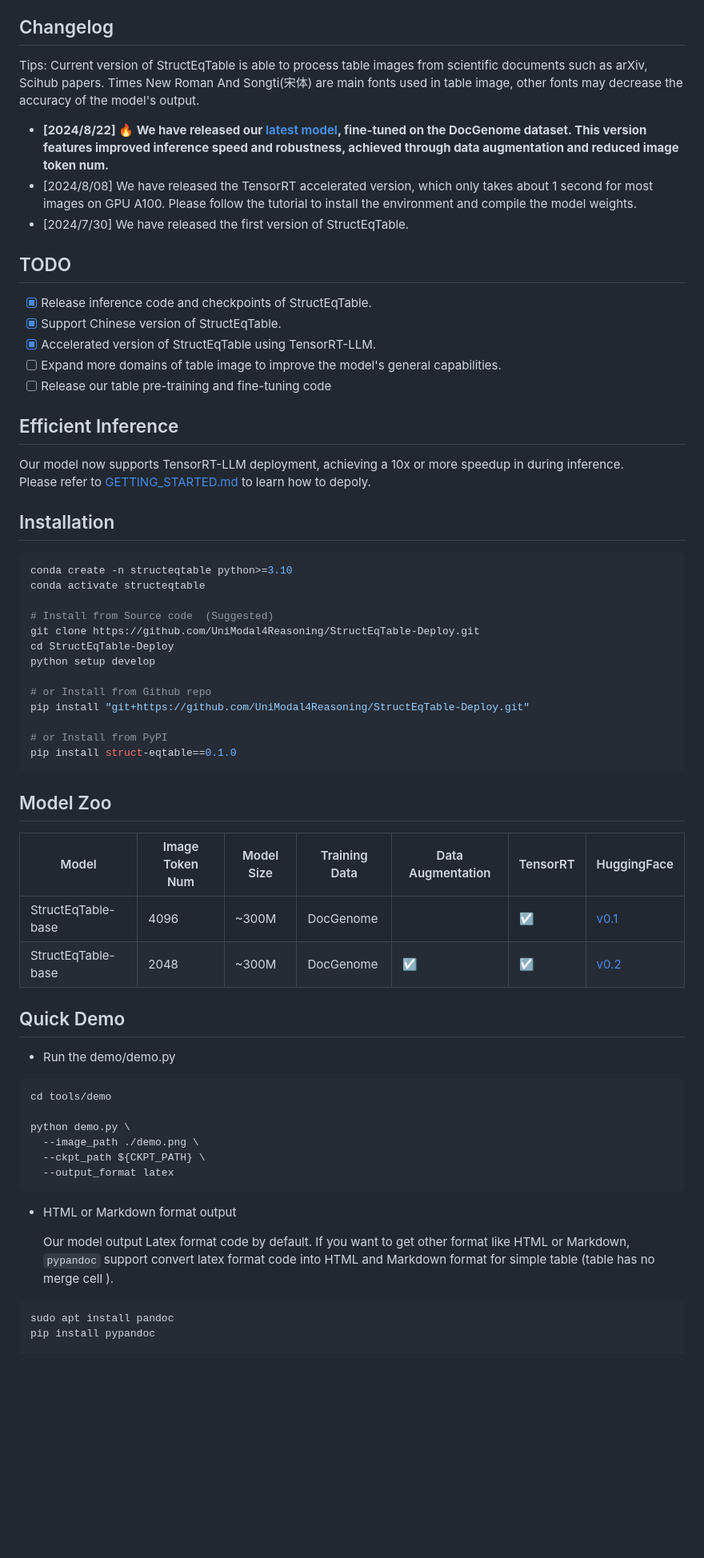
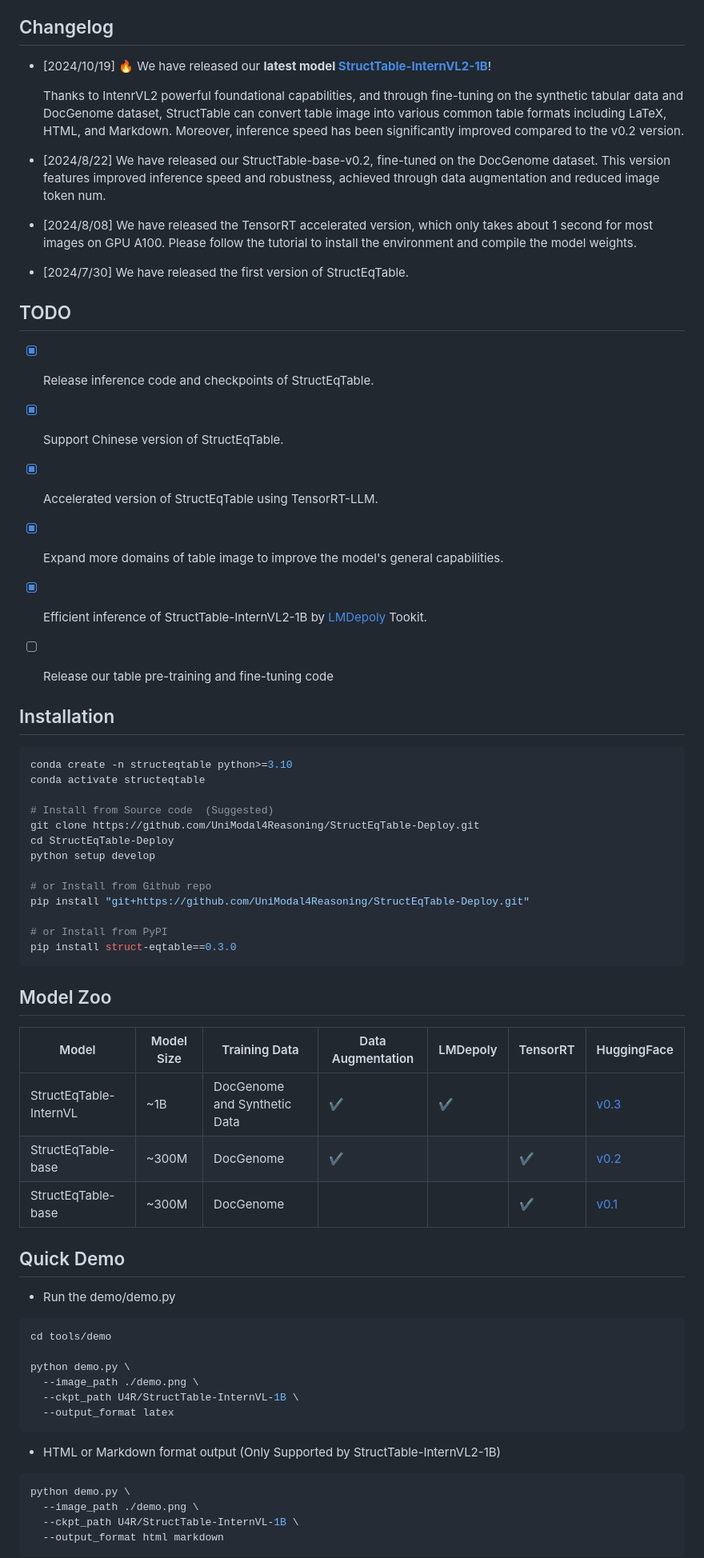
Before and after one commit to UniModal4Reasoning/StructEqTable-Deploy, a Markdown page: README.md, the part around the change printed below. Shown: that part at 80% size. Drawn GitHub-style; blank space fills up the shorter version.

Commit message:
Add new InternVL2-1B model with multi-format output (LaTex, HTML and Markdown) and Efficient inference by LMDeploy

````diff
--- a/README.md
+++ b/README.md
@@ -16,8 +16,10 @@ Welcome to the official repository of StructEqTable-Deploy, a solution that conv
 Table is an effective way to represent structured data in scientific publications, financial statements, invoices, web pages, and many other scenarios. Extracting tabular data from a visual table image and performing the downstream reasoning tasks according to the extracted data is challenging, mainly due to that tables often present complicated column and row headers with spanning cell operation. To address these challenges, we present TableX, a large-scale multi-modal table benchmark extracted from [DocGenome benchmark](https://unimodal4reasoning.github.io/DocGenome_page/) for table pre-training, comprising more than 2 million high-quality Image-LaTeX pair data covering 156 disciplinary classes. Besides, benefiting from such large-scale data, we train an end-to-end model, StructEqTable, which provides the capability to precisely obtain the corresponding LaTeX description from a visual table image and perform multiple table-related reasoning tasks, including structural extraction and question answering, broadening its application scope and potential.
 
 ## Changelog
-Tips: Current version of StructEqTable is able to process table images from scientific documents such as arXiv, Scihub papers. Times New Roman And Songti(宋体) are main fonts used in table image, other fonts may decrease the accuracy of the model's output.
-- **[2024/8/22] 🔥 We have released our [latest model](https://huggingface.co/U4R/StructTable-base/tree/v0.2), fine-tuned on the DocGenome dataset. This version features improved inference speed and robustness, achieved through data augmentation and reduced image token num.**
+- [2024/10/19] 🔥 We have released our **latest model [StructTable-InternVL2-1B](https://huggingface.co/U4R/StructTable-InternVL-1B/tree/main)**!
+
+  Thanks to IntenrVL2 powerful foundational capabilities, and through fine-tuning on the synthetic tabular data and DocGenome dataset, StructTable can convert table image into various common table formats including LaTeX, HTML, and Markdown. Moreover, inference speed has been significantly improved compared to the v0.2 version.
+- [2024/8/22] We have released our StructTable-base-v0.2, fine-tuned on the DocGenome dataset. This version features improved inference speed and robustness, achieved through data augmentation and reduced image token num.
 - [2024/8/08] We have released the TensorRT accelerated version, which only takes about 1 second for most images on GPU A100. Please follow the tutorial to install the environment and compile the model weights.
 - [2024/7/30] We have released the first version of StructEqTable.
 
@@ -26,12 +28,10 @@ Tips: Current version of StructEqTable is able to process table images from scie
 - [x] Release inference code and checkpoints of StructEqTable.
 - [x] Support Chinese version of StructEqTable.
 - [x] Accelerated version of StructEqTable using TensorRT-LLM.
-- [ ] Expand more domains of table image to improve the model's general capabilities.
+- [x] Expand more domains of table image to improve the model's general capabilities.
+- [x] Efficient inference of StructTable-InternVL2-1B by [LMDepoly](https://github.com/InternLM/lmdeploy) Tookit.
 - [ ] Release our table pre-training and fine-tuning code
 
-## Efficient Inference
-Our model now supports TensorRT-LLM deployment, achieving a 10x or more speedup in during inference.
-Please refer to [GETTING_STARTED.md](docs/GETTING_STARTED.md) to learn how to depoly.
 
 ## Installation
 ``` bash
@@ -47,15 +47,17 @@ python setup develop
 pip install "git+https://github.com/UniModal4Reasoning/StructEqTable-Deploy.git"
 
 # or Install from PyPI
-pip install struct-eqtable==0.1.0
+pip install struct-eqtable==0.3.0
 ```
 
 ## Model Zoo
 
-| Model | Image Token Num | Model Size | Training Data | Data Augmentation | TensorRT | HuggingFace |
-|---------------------|---------------------|------------|------------------|-------------------|----------|-------------------|
-| StructEqTable-base | 4096 | ~300M | DocGenome |  | ☑️ | [v0.1](https://huggingface.co/U4R/StructTable-base/tree/v0.1) |
-| StructEqTable-base | 2048 | ~300M | DocGenome | ☑️ | ☑️ | [v0.2](https://huggingface.co/U4R/StructTable-base/tree/v0.2) |
+| Model | Model Size | Training Data | Data Augmentation | LMDepoly | TensorRT | HuggingFace |
+|---------------------|------------|------------------|-------------------|----------|----------|-------------------|
+| StructEqTable-InternVL | ~1B | DocGenome and Synthetic Data | ✔ | ✔ | | [v0.3](https://huggingface.co/U4R/StructTable-InternVL-1B/tree/main) |
+| StructEqTable-base | ~300M | DocGenome | ✔ | | ✔ | [v0.2](https://huggingface.co/U4R/StructTable-base/tree/v0.2) |
+| StructEqTable-base | ~300M | DocGenome | | | ✔ | [v0.1](https://huggingface.co/U4R/StructTable-base/tree/v0.1) |
+
 
 
 ## Quick Demo
@@ -65,17 +67,16 @@ cd tools/demo
 
 python demo.py \
   --image_path ./demo.png \
-  --ckpt_path ${CKPT_PATH} \
+  --ckpt_path U4R/StructTable-InternVL-1B \
   --output_format latex
 ```
 
-- HTML or Markdown format output
-
-  Our model output Latex format code by default.
-  If you want to get other format like HTML or Markdown,
-  `pypandoc` support convert latex format code into HTML and Markdown format for simple table (table has no merge cell ).
+- HTML or Markdown format output (Only Supported by StructTable-InternVL2-1B)
 
 ```shell script
-sudo apt install pandoc
-pip install pypandoc
+python demo.py \
+  --image_path ./demo.png \
+  --ckpt_path U4R/StructTable-InternVL-1B \
+  --output_format html markdown
+```
 
````
Also changed, not shown: other parts of README.md (+16 -5 lines), docs/TENSORRT_GETTING_STARTED.md (renamed from docs/GETTING_STARTED.md, +27 -1 lines), tools/demo/demo.png, tools/demo/demo_zh.png (deleted), 13 other files.
